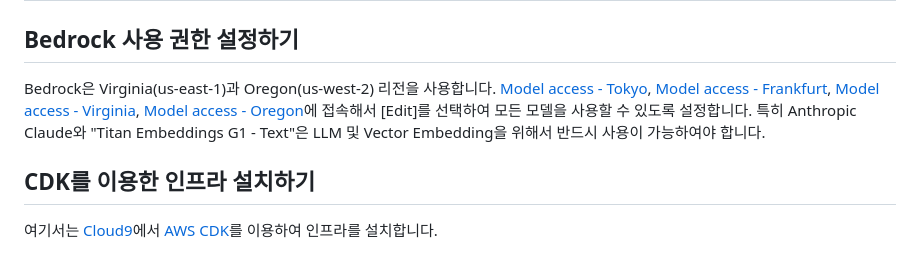
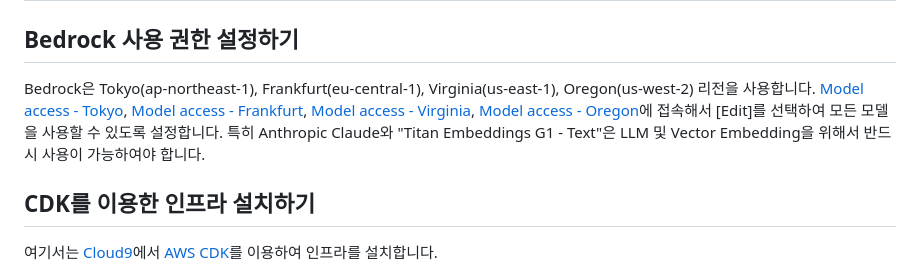
Before and after one commit to kyopark2014/rag-enhanced-searching, a Markdown page: deployment.md, the part around the change. Rendered like a GitHub page.

```diff
--- a/deployment.md
+++ b/deployment.md
@@ -2,7 +2,7 @@
 
 ## Bedrock 사용 권한 설정하기
 
-Bedrock은 Virginia(us-east-1)과 Oregon(us-west-2) 리전을 사용합니다. [Model access - Tokyo](https://ap-northeast-1.console.aws.amazon.com/bedrock/home?region=ap-northeast-1#/modelaccess), [Model access - Frankfurt](https://eu-central-1.console.aws.amazon.com/bedrock/home?region=eu-central-1#/modelaccess), [Model access - Virginia](https://us-east-1.console.aws.amazon.com/bedrock/home?region=us-east-1#/modelaccess), [Model access - Oregon](https://us-west-2.console.aws.amazon.com/bedrock/home?region=us-west-2#/modelaccess)에 접속해서 [Edit]를 선택하여 모든 모델을 사용할 수 있도록 설정합니다. 특히 Anthropic Claude와 "Titan Embeddings G1 - Text"은 LLM 및 Vector Embedding을 위해서 반드시 사용이 가능하여야 합니다.
+Bedrock은 Tokyo(ap-northeast-1), Frankfurt(eu-central-1), Virginia(us-east-1), Oregon(us-west-2) 리전을 사용합니다. [Model access - Tokyo](https://ap-northeast-1.console.aws.amazon.com/bedrock/home?region=ap-northeast-1#/modelaccess), [Model access - Frankfurt](https://eu-central-1.console.aws.amazon.com/bedrock/home?region=eu-central-1#/modelaccess), [Model access - Virginia](https://us-east-1.console.aws.amazon.com/bedrock/home?region=us-east-1#/modelaccess), [Model access - Oregon](https://us-west-2.console.aws.amazon.com/bedrock/home?region=us-west-2#/modelaccess)에 접속해서 [Edit]를 선택하여 모든 모델을 사용할 수 있도록 설정합니다. 특히 Anthropic Claude와 "Titan Embeddings G1 - Text"은 LLM 및 Vector Embedding을 위해서 반드시 사용이 가능하여야 합니다.
 
 
 
```
